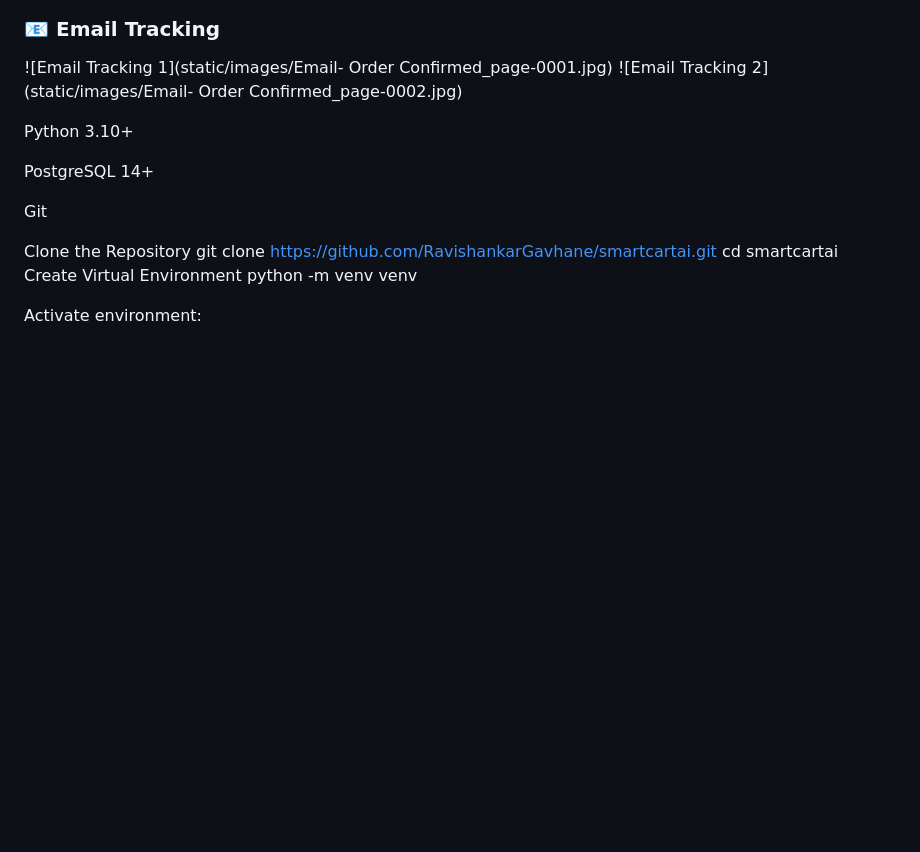
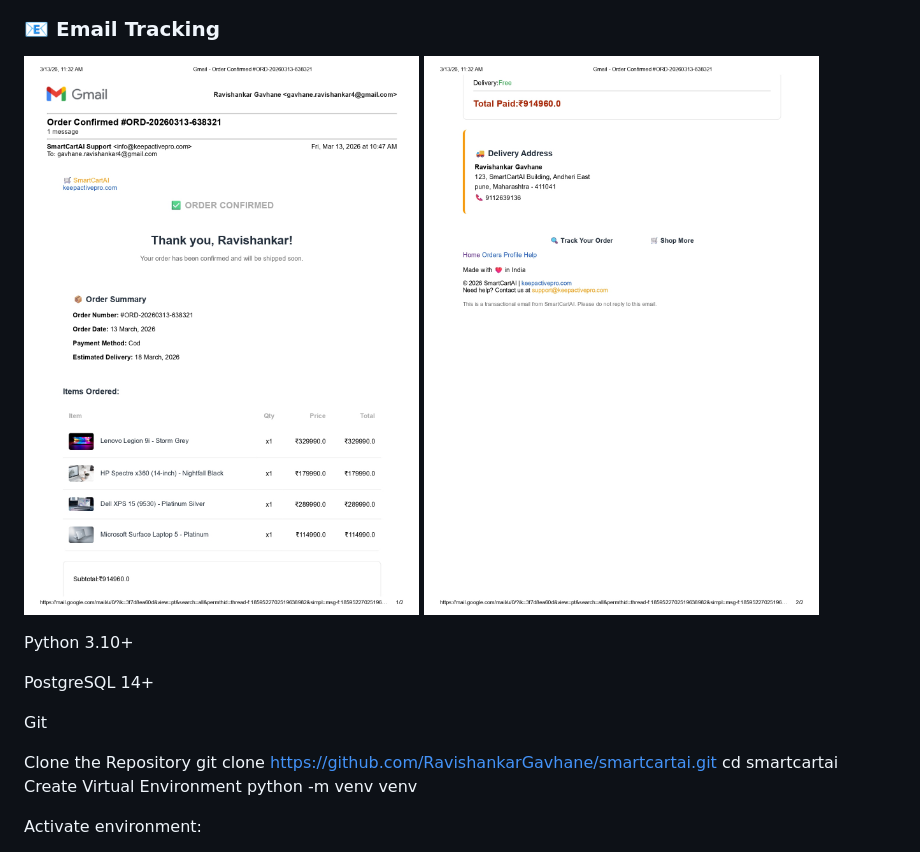
Before and after one commit to RavishankarGavhane/smartcartai, a Markdown page: README.md, the part around the change. Rendered like a GitHub page; blank space fills up the shorter version.

Commit message:
Fix README layout and include all images

```diff
--- a/README.md
+++ b/README.md
@@ -201,8 +201,8 @@ Prerequisites
 ![Order Tracking](static/images/ordertrackingcart.png)
 
 ### 📧 Email Tracking
-![Email Tracking 1](static/images/Email- Order Confirmed_page-0001.jpg)
-![Email Tracking 2](static/images/Email- Order Confirmed_page-0002.jpg)
+![Email Tracking 1](static/images/EmailOrderConfirmed_page-0001.jpg)
+![Email Tracking 2](static/images/EmailOrderConfirmed_page-0002.jpg)
 
 
 Python 3.10+
```
